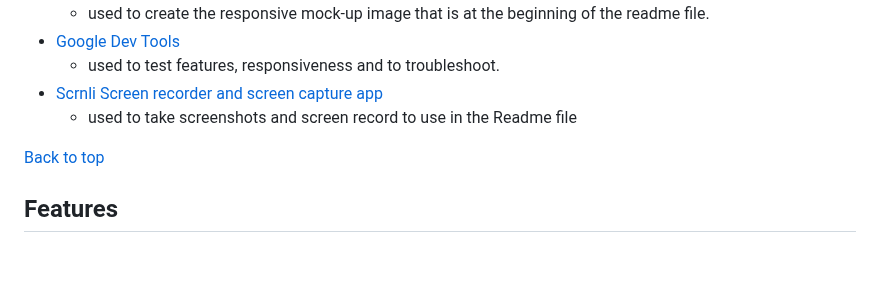
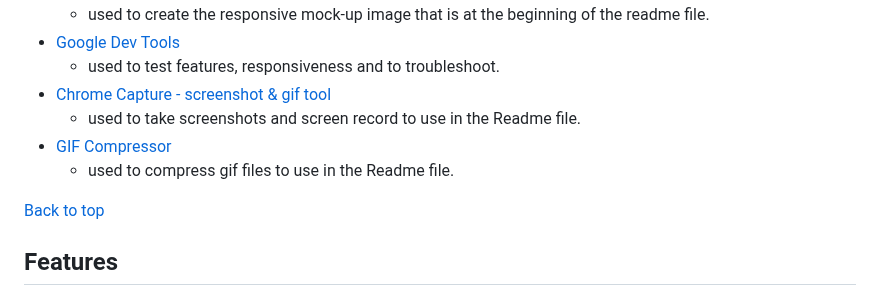
Before and after one commit to silviyahristova/handyfix, a Markdown page: README.md, the part around the change. GitHub-like rendering; blank space fills up the shorter version.

Commit message:
docs: add more tools in tools section in README file

```diff
--- a/README.md
+++ b/README.md
@@ -232,8 +232,11 @@ The icons that will be used are from [Font Awesome](https://fontawesome.com/) we
     + used to create the responsive mock-up image that is at the beginning of the readme file.
 + [Google Dev Tools](https://developer.chrome.com/docs/devtools)
     + used to test features, responsiveness and to troubleshoot.
-+ [Scrnli Screen recorder and screen capture app](https://chromewebstore.google.com/detail/ijejnggjjphlenbhmjhhgcdpehhacaal?hl=en-US&utm_source=ext_sidebar)
-    + used to take screenshots and screen record to use in the Readme file
++ [Chrome Capture - screenshot & gif tool](https://chromewebstore.google.com/detail/chrome-capture-screenshot/ggaabchcecdbomdcnbahdfddfikjmphe?hl=en-US&utm_source=ext_sidebar)
+    + used to take screenshots and screen record to use in the Readme file.
++ [GIF Compressor](https://www.freeconvert.com/gif-compressor)
+    + used to compress gif files to use in the Readme file.
+
 
 [Back to top](#table-of-content)
 
```
